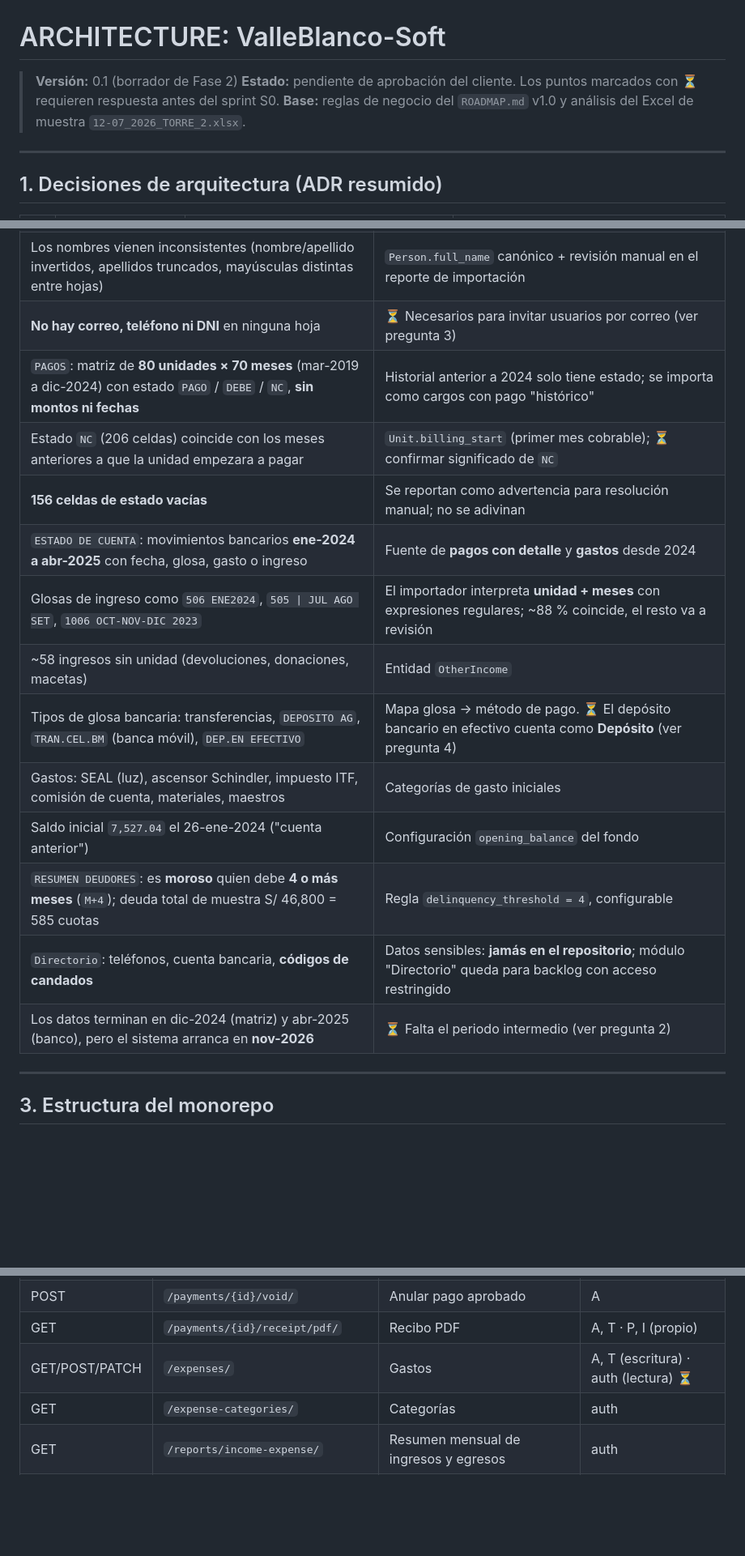
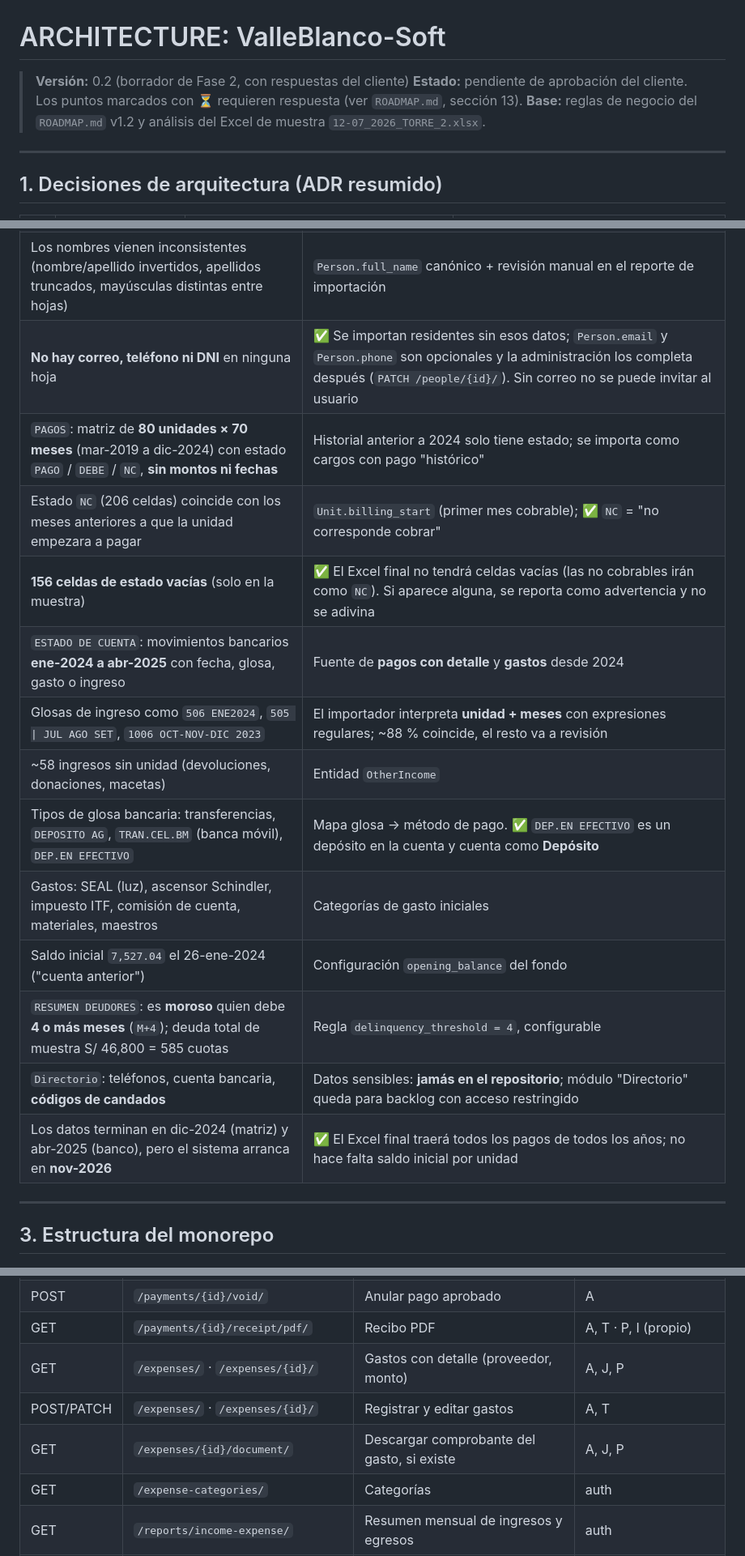
Before and after one commit to ricardollerenad/valleblanco-soft, a Markdown page: ARCHITECTURE.md, 3 parts joined by grey strips. Shown at 81% size. Rendered like a GitHub page; blank space fills up the shorter version.

```diff
--- a/ARCHITECTURE.md
+++ b/ARCHITECTURE.md
@@ -1,8 +1,8 @@
 # ARCHITECTURE: ValleBlanco-Soft
 
-> **Versión:** 0.1 (borrador de Fase 2)
-> **Estado:** pendiente de aprobación del cliente. Los puntos marcados con ⏳ requieren respuesta antes del sprint S0.
-> **Base:** reglas de negocio del `ROADMAP.md` v1.0 y análisis del Excel de muestra `12-07_2026_TORRE_2.xlsx`.
+> **Versión:** 0.2 (borrador de Fase 2, con respuestas del cliente)
+> **Estado:** pendiente de aprobación del cliente. Los puntos marcados con ⏳ requieren respuesta (ver `ROADMAP.md`, sección 13).
+> **Base:** reglas de negocio del `ROADMAP.md` v1.2 y análisis del Excel de muestra `12-07_2026_TORRE_2.xlsx`.
 
 ---
 
@@ -37,19 +37,19 @@ El archivo contiene 7 hojas. Los nombres de personas son datos personales y **no
 | **80 unidades** con código de 3 o 4 dígitos: `101…108`, `201…208`, …, `1001…1008` | `Unit.code` es texto único por torre; piso = `code // 100`, número = `code % 100` |
 | `PROPIETAROS` tiene **160 filas** (las 80 unidades aparecen dos veces; la segunda copia sin ID) | El importador **deduplica por código de unidad**, nunca por `ID` |
 | Los nombres vienen inconsistentes (nombre/apellido invertidos, apellidos truncados, mayúsculas distintas entre hojas) | `Person.full_name` canónico + revisión manual en el reporte de importación |
-| **No hay correo, teléfono ni DNI** en ninguna hoja | ⏳ Necesarios para invitar usuarios por correo (ver pregunta 3) |
+| **No hay correo, teléfono ni DNI** en ninguna hoja | ✅ Se importan residentes sin esos datos; `Person.email` y `Person.phone` son opcionales y la administración los completa después (`PATCH /people/{id}/`). Sin correo no se puede invitar al usuario |
 | `PAGOS`: matriz de **80 unidades × 70 meses** (mar-2019 a dic-2024) con estado `PAGO` / `DEBE` / `NC`, **sin montos ni fechas** | Historial anterior a 2024 solo tiene estado; se importa como cargos con pago "histórico" |
-| Estado `NC` (206 celdas) coincide con los meses anteriores a que la unidad empezara a pagar | `Unit.billing_start` (primer mes cobrable); ⏳ confirmar significado de `NC` |
-| **156 celdas de estado vacías** | Se reportan como advertencia para resolución manual; no se adivinan |
+| Estado `NC` (206 celdas) coincide con los meses anteriores a que la unidad empezara a pagar | `Unit.billing_start` (primer mes cobrable); ✅ `NC` = "no corresponde cobrar" |
+| **156 celdas de estado vacías** (solo en la muestra) | ✅ El Excel final no tendrá celdas vacías (las no cobrables irán como `NC`). Si aparece alguna, se reporta como advertencia y no se adivina |
 | `ESTADO DE CUENTA`: movimientos bancarios **ene-2024 a abr-2025** con fecha, glosa, gasto o ingreso | Fuente de **pagos con detalle** y **gastos** desde 2024 |
 | Glosas de ingreso como `506 ENE2024`, `505 \| JUL AGO SET`, `1006 OCT-NOV-DIC 2023` | El importador interpreta **unidad + meses** con expresiones regulares; ~88 % coincide, el resto va a revisión |
 | ~58 ingresos sin unidad (devoluciones, donaciones, macetas) | Entidad `OtherIncome` |
-| Tipos de glosa bancaria: transferencias, `DEPOSITO AG`, `TRAN.CEL.BM` (banca móvil), `DEP.EN EFECTIVO` | Mapa glosa → método de pago. ⏳ El depósito bancario en efectivo cuenta como **Depósito** (ver pregunta 4) |
+| Tipos de glosa bancaria: transferencias, `DEPOSITO AG`, `TRAN.CEL.BM` (banca móvil), `DEP.EN EFECTIVO` | Mapa glosa → método de pago. ✅ `DEP.EN EFECTIVO` es un depósito en la cuenta y cuenta como **Depósito** |
 | Gastos: SEAL (luz), ascensor Schindler, impuesto ITF, comisión de cuenta, materiales, maestros | Categorías de gasto iniciales |
 | Saldo inicial `7,527.04` el 26-ene-2024 ("cuenta anterior") | Configuración `opening_balance` del fondo |
 | `RESUMEN DEUDORES`: es **moroso** quien debe **4 o más meses** (`M+4`); deuda total de muestra S/ 46,800 = 585 cuotas | Regla `delinquency_threshold = 4`, configurable |
 | `Directorio`: teléfonos, cuenta bancaria, **códigos de candados** | Datos sensibles: **jamás en el repositorio**; módulo "Directorio" queda para backlog con acceso restringido |
-| Los datos terminan en dic-2024 (matriz) y abr-2025 (banco), pero el sistema arranca en **nov-2026** | ⏳ Falta el periodo intermedio (ver pregunta 2) |
+| Los datos terminan en dic-2024 (matriz) y abr-2025 (banco), pero el sistema arranca en **nov-2026** | ✅ El Excel final traerá todos los pagos de todos los años; no hace falta saldo inicial por unidad |
 
 ---
 
@@ -275,7 +275,9 @@ Servicios `compute_late_fee()` y `compute_early_discount()` existen detrás de `
 | POST | `/payments/{id}/reject/` | Rechazar con motivo | A, T |
 | POST | `/payments/{id}/void/` | Anular pago aprobado | A |
 | GET | `/payments/{id}/receipt/pdf/` | Recibo PDF | A, T · P, I (propio) |
-| GET/POST/PATCH | `/expenses/` | Gastos | A, T (escritura) · auth (lectura) ⏳ |
+| GET | `/expenses/` · `/expenses/{id}/` | Gastos con detalle (proveedor, monto) | A, J, P |
+| POST/PATCH | `/expenses/` · `/expenses/{id}/` | Registrar y editar gastos | A, T |
+| GET | `/expenses/{id}/document/` | Descargar comprobante del gasto, si existe | A, J, P |
 | GET | `/expense-categories/` | Categorías | auth |
 | GET | `/reports/income-expense/` | Resumen mensual de ingresos y egresos | auth |
 | GET | `/reports/delinquency/` | Morosidad | A, J |
```
Also changed, not shown: other parts of ARCHITECTURE.md (+4 -4 lines), ROADMAP.md (+18 -10 lines).
